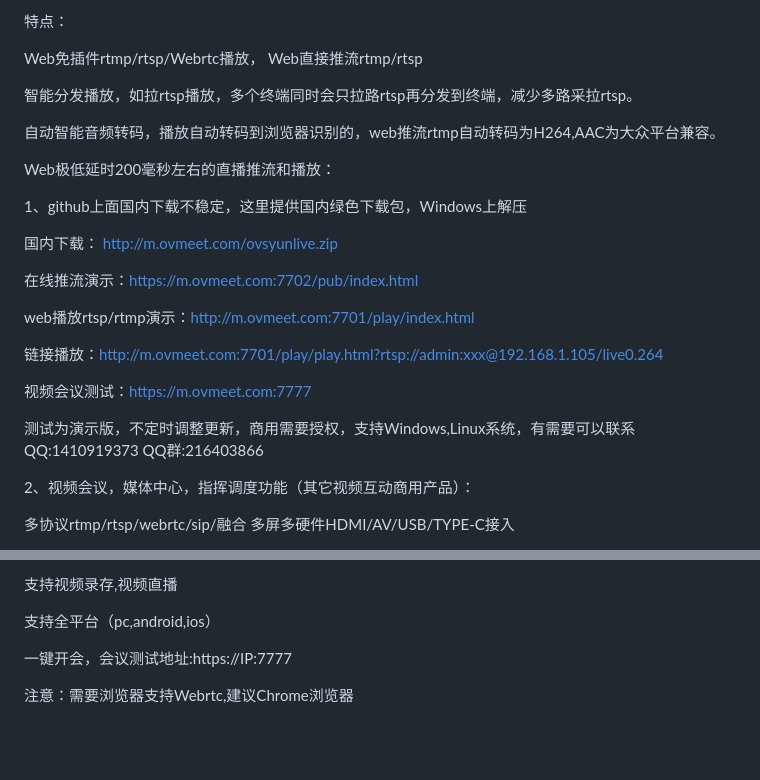
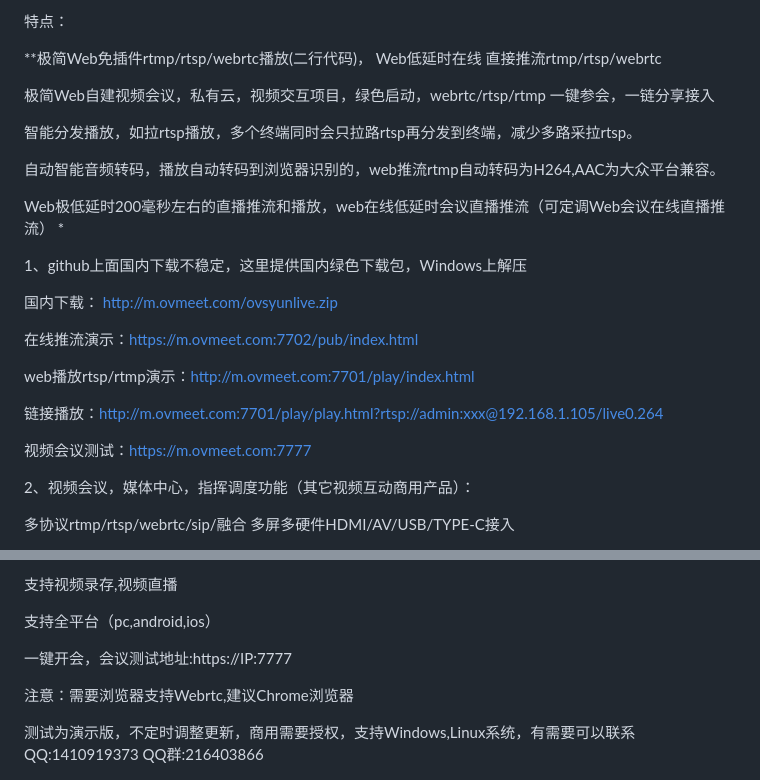
Before and after one commit to ccallcn/ovsyunlive, a Markdown page: README.md, 2 parts joined by grey strips. Rendered like a GitHub page; blank space fills up the shorter version.

Commit message:
更新说明

```diff
--- a/README.md
+++ b/README.md
@@ -3,13 +3,15 @@
 
 特点：
 
-Web免插件rtmp/rtsp/Webrtc播放， Web直接推流rtmp/rtsp
+**极简Web免插件rtmp/rtsp/webrtc播放(二行代码)， Web低延时在线 直接推流rtmp/rtsp/webrtc
+
+极简Web自建视频会议，私有云，视频交互项目，绿色启动，webrtc/rtsp/rtmp 一键参会，一链分享接入
 
 智能分发播放，如拉rtsp播放，多个终端同时会只拉路rtsp再分发到终端，减少多路采拉rtsp。
 
 自动智能音频转码，播放自动转码到浏览器识别的，web推流rtmp自动转码为H264,AAC为大众平台兼容。
 
-Web极低延时200毫秒左右的直播推流和播放：
+Web极低延时200毫秒左右的直播推流和播放，web在线低延时会议直播推流（可定调Web会议在线直播推流） *
 
 1、github上面国内下载不稳定，这里提供国内绿色下载包，Windows上解压
 
@@ -22,8 +24,6 @@ web播放rtsp/rtmp演示：http://m.ovmeet.com:7701/play/index.html
 链接播放：http://m.ovmeet.com:7701/play/play.html?rtsp://admin:xxx@192.168.1.105/live0.264
 
 视频会议测试：https://m.ovmeet.com:7777
-
-测试为演示版，不定时调整更新，商用需要授权，支持Windows,Linux系统，有需要可以联系 QQ:1410919373 QQ群:216403866
 
 2、视频会议，媒体中心，指挥调度功能（其它视频互动商用产品）：
 
@@ -105,6 +105,8 @@ ws-flv播放地址: ws://IP:7701/live/流id.flv
 
 注意：需要浏览器支持Webrtc,建议Chrome浏览器
 
+测试为演示版，不定时调整更新，商用需要授权，支持Windows,Linux系统，有需要可以联系 QQ:1410919373 QQ群:216403866
+
 <p align="center"><img src="https://github.com/ccallcn/ovsyunlive/raw/master/QQ图片20231106153916.png" /></p>
 <p align="center"><img src="https://github.com/ccallcn/ovsyunlive/raw/master/QQ图片20220511161931.png" /></p>
 <p align="center"><img src="https://github.com/ccallcn/ovsyunlive/raw/master/TIM截图20190519124506.png" /></p>
```
